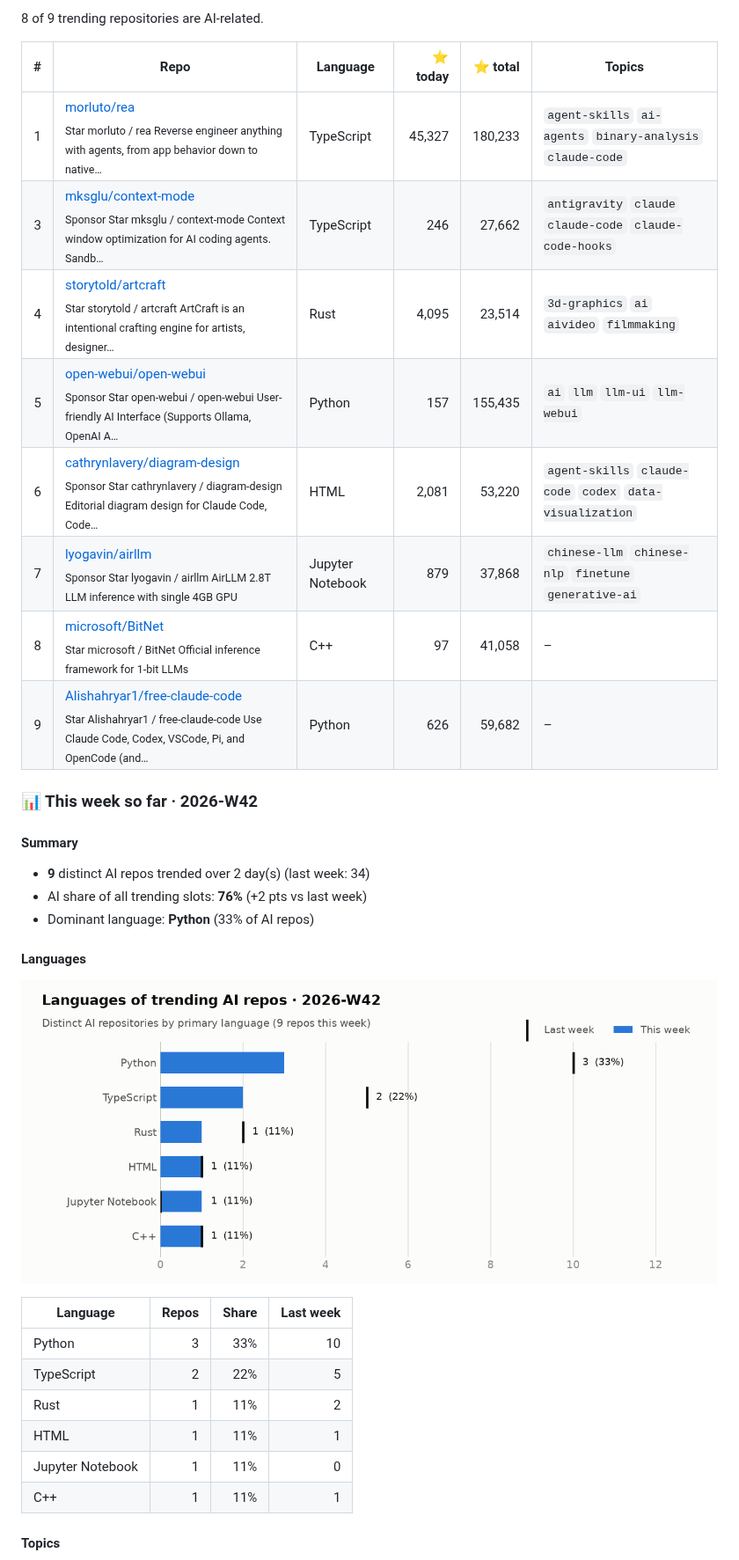
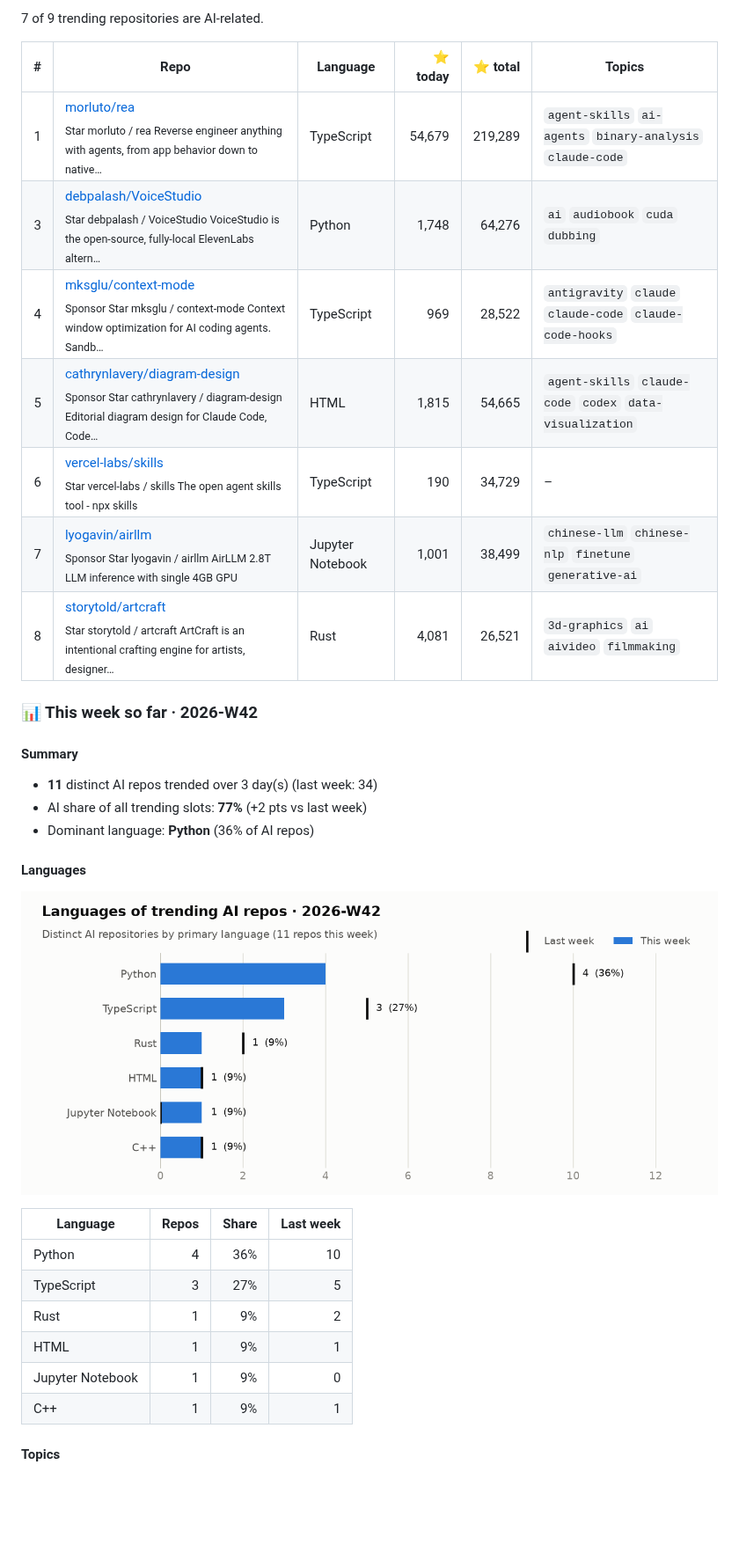
Before and after one commit to arielshakaramiro/trending-ai-repos, a Markdown page: README.md, the part around one of its changes. Shown at 88% size. GitHub-like rendering; pictures changed too: charts/2026-W42-languages.png; blank space fills up the shorter version.

Commit message:
trending: snapshot 2026-10-14

```diff
--- a/README.md
+++ b/README.md
@@ -11,24 +11,23 @@ Every morning a GitHub Actions workflow reads the GitHub trending page, looks up
 
-8 of 9 trending repositories are AI-related.
+7 of 9 trending repositories are AI-related.
 
 | # | Repo | Language | ⭐ today | ⭐ total | Topics |
 |--:|---|---|--:|--:|---|
-| 1 | [morluto/rea](https://github.com/morluto/rea)<br><sub>Star morluto / rea Reverse engineer anything with agents, from app behavior down to native…</sub> | TypeScript | 45,327 | 180,233 | `agent-skills` `ai-agents` `binary-analysis` `claude-code` |
-| 3 | [mksglu/context-mode](https://github.com/mksglu/context-mode)<br><sub>Sponsor Star mksglu / context-mode Context window optimization for AI coding agents. Sandb…</sub> | TypeScript | 246 | 27,662 | `antigravity` `claude` `claude-code` `claude-code-hooks` |
-| 4 | [storytold/artcraft](https://github.com/storytold/artcraft)<br><sub>Star storytold / artcraft ArtCraft is an intentional crafting engine for artists, designer…</sub> | Rust | 4,095 | 23,514 | `3d-graphics` `ai` `aivideo` `filmmaking` |
-| 5 | [open-webui/open-webui](https://github.com/open-webui/open-webui)<br><sub>Sponsor Star open-webui / open-webui User-friendly AI Interface (Supports Ollama, OpenAI A…</sub> | Python | 157 | 155,435 | `ai` `llm` `llm-ui` `llm-webui` |
-| 6 | [cathrynlavery/diagram-design](https://github.com/cathrynlavery/diagram-design)<br><sub>Sponsor Star cathrynlavery / diagram-design Editorial diagram design for Claude Code, Code…</sub> | HTML | 2,081 | 53,220 | `agent-skills` `claude-code` `codex` `data-visualization` |
-| 7 | [lyogavin/airllm](https://github.com/lyogavin/airllm)<br><sub>Sponsor Star lyogavin / airllm AirLLM 2.8T LLM inference with single 4GB GPU</sub> | Jupyter Notebook | 879 | 37,868 | `chinese-llm` `chinese-nlp` `finetune` `generative-ai` |
-| 8 | [microsoft/BitNet](https://github.com/microsoft/BitNet)<br><sub>Star microsoft / BitNet Official inference framework for 1-bit LLMs</sub> | C++ | 97 | 41,058 | – |
-| 9 | [Alishahryar1/free-claude-code](https://github.com/Alishahryar1/free-claude-code)<br><sub>Star Alishahryar1 / free-claude-code Use Claude Code, Codex, VSCode, Pi, and OpenCode (and…</sub> | Python | 626 | 59,682 | – |
+| 1 | [morluto/rea](https://github.com/morluto/rea)<br><sub>Star morluto / rea Reverse engineer anything with agents, from app behavior down to native…</sub> | TypeScript | 54,679 | 219,289 | `agent-skills` `ai-agents` `binary-analysis` `claude-code` |
+| 3 | [debpalash/VoiceStudio](https://github.com/debpalash/VoiceStudio)<br><sub>Star debpalash / VoiceStudio VoiceStudio is the open-source, fully-local ElevenLabs altern…</sub> | Python | 1,748 | 64,276 | `ai` `audiobook` `cuda` `dubbing` |
+| 4 | [mksglu/context-mode](https://github.com/mksglu/context-mode)<br><sub>Sponsor Star mksglu / context-mode Context window optimization for AI coding agents. Sandb…</sub> | TypeScript | 969 | 28,522 | `antigravity` `claude` `claude-code` `claude-code-hooks` |
+| 5 | [cathrynlavery/diagram-design](https://github.com/cathrynlavery/diagram-design)<br><sub>Sponsor Star cathrynlavery / diagram-design Editorial diagram design for Claude Code, Code…</sub> | HTML | 1,815 | 54,665 | `agent-skills` `claude-code` `codex` `data-visualization` |
+| 6 | [vercel-labs/skills](https://github.com/vercel-labs/skills)<br><sub>Star vercel-labs / skills The open agent skills tool - npx skills</sub> | TypeScript | 190 | 34,729 | – |
+| 7 | [lyogavin/airllm](https://github.com/lyogavin/airllm)<br><sub>Sponsor Star lyogavin / airllm AirLLM 2.8T LLM inference with single 4GB GPU</sub> | Jupyter Notebook | 1,001 | 38,499 | `chinese-llm` `chinese-nlp` `finetune` `generative-ai` |
+| 8 | [storytold/artcraft](https://github.com/storytold/artcraft)<br><sub>Star storytold / artcraft ArtCraft is an intentional crafting engine for artists, designer…</sub> | Rust | 4,081 | 26,521 | `3d-graphics` `ai` `aivideo` `filmmaking` |
 
 ### 📊 This week so far · 2026-W42
 
 #### Summary
 
-- **9** distinct AI repos trended over 2 day(s) (last week: 34)
-- AI share of all trending slots: **76%** (+2 pts vs last week)
-- Dominant language: **Python** (33% of AI repos)
+- **11** distinct AI repos trended over 3 day(s) (last week: 34)
+- AI share of all trending slots: **77%** (+2 pts vs last week)
+- Dominant language: **Python** (36% of AI repos)
 
 #### Languages
 
@@ -36,12 +35,12 @@ Every morning a GitHub Actions workflow reads the GitHub trending page, looks up
 
 | Language | Repos | Share | Last week |
 |---|--:|--:|--:|
-| Python | 3 | 33% | 10 |
-| TypeScript | 2 | 22% | 5 |
-| Rust | 1 | 11% | 2 |
-| HTML | 1 | 11% | 1 |
-| Jupyter Notebook | 1 | 11% | 0 |
-| C++ | 1 | 11% | 1 |
+| Python | 4 | 36% | 10 |
+| TypeScript | 3 | 27% | 5 |
+| Rust | 1 | 9% | 2 |
+| HTML | 1 | 9% | 1 |
+| Jupyter Notebook | 1 | 9% | 0 |
+| C++ | 1 | 9% | 1 |
 
 #### Topics
 
```
Also changed, not shown: other parts of README.md (+17 -16 lines), charts/2026-W42-languages-dark.png, 1 other file.
